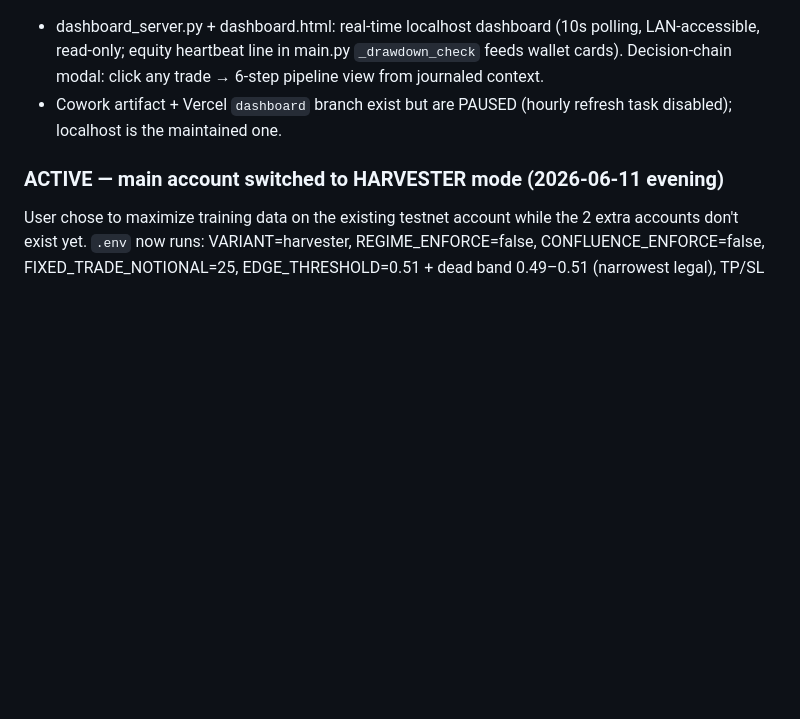
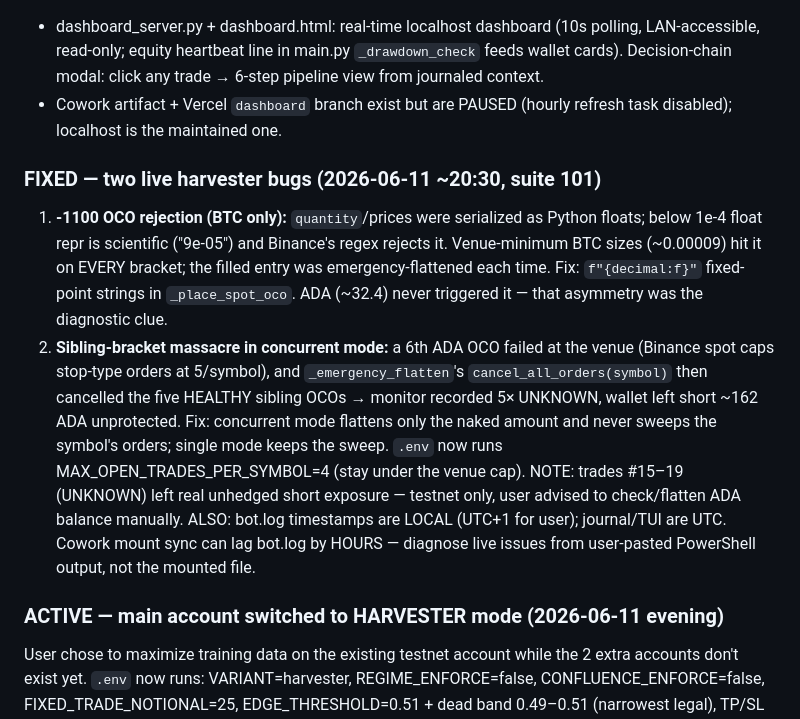
Before and after one commit to Zentazuke/kronos-scalping-bot, a Markdown page: CAPTAINS_LOG.md, the part around the change. GitHub-like rendering; blank space fills up the shorter version.

Commit message:
Captain's log: record the two live harvester bugs and their fixes

```diff
--- a/CAPTAINS_LOG.md
+++ b/CAPTAINS_LOG.md
@@ -189,6 +189,26 @@ liquidations/funding/OI (spot has none), Tier-3 sentiment (noise at 5m).
 - Cowork artifact + Vercel `dashboard` branch exist but are PAUSED
   (hourly refresh task disabled); localhost is the maintained one.
 
+### FIXED — two live harvester bugs (2026-06-11 ~20:30, suite 101)
+1. **-1100 OCO rejection (BTC only):** `quantity`/prices were serialized as
+   Python floats; below 1e-4 float repr is scientific ("9e-05") and Binance's
+   regex rejects it. Venue-minimum BTC sizes (~0.00009) hit it on EVERY
+   bracket; the filled entry was emergency-flattened each time. Fix:
+   `f"{decimal:f}"` fixed-point strings in `_place_spot_oco`. ADA (~32.4)
+   never triggered it — that asymmetry was the diagnostic clue.
+2. **Sibling-bracket massacre in concurrent mode:** a 6th ADA OCO failed at
+   the venue (Binance spot caps stop-type orders at 5/symbol), and
+   `_emergency_flatten`'s `cancel_all_orders(symbol)` then cancelled the five
+   HEALTHY sibling OCOs → monitor recorded 5× UNKNOWN, wallet left short
+   ~162 ADA unprotected. Fix: concurrent mode flattens only the naked amount
+   and never sweeps the symbol's orders; single mode keeps the sweep.
+   `.env` now runs MAX_OPEN_TRADES_PER_SYMBOL=4 (stay under the venue cap).
+   NOTE: trades #15–19 (UNKNOWN) left real unhedged short exposure —
+   testnet only, user advised to check/flatten ADA balance manually.
+ALSO: bot.log timestamps are LOCAL (UTC+1 for user); journal/TUI are UTC.
+Cowork mount sync can lag bot.log by HOURS — diagnose live issues from
+user-pasted PowerShell output, not the mounted file.
+
 ### ACTIVE — main account switched to HARVESTER mode (2026-06-11 evening)
 User chose to maximize training data on the existing testnet account while
 the 2 extra accounts don't exist yet. `.env` now runs: VARIANT=harvester,
```
